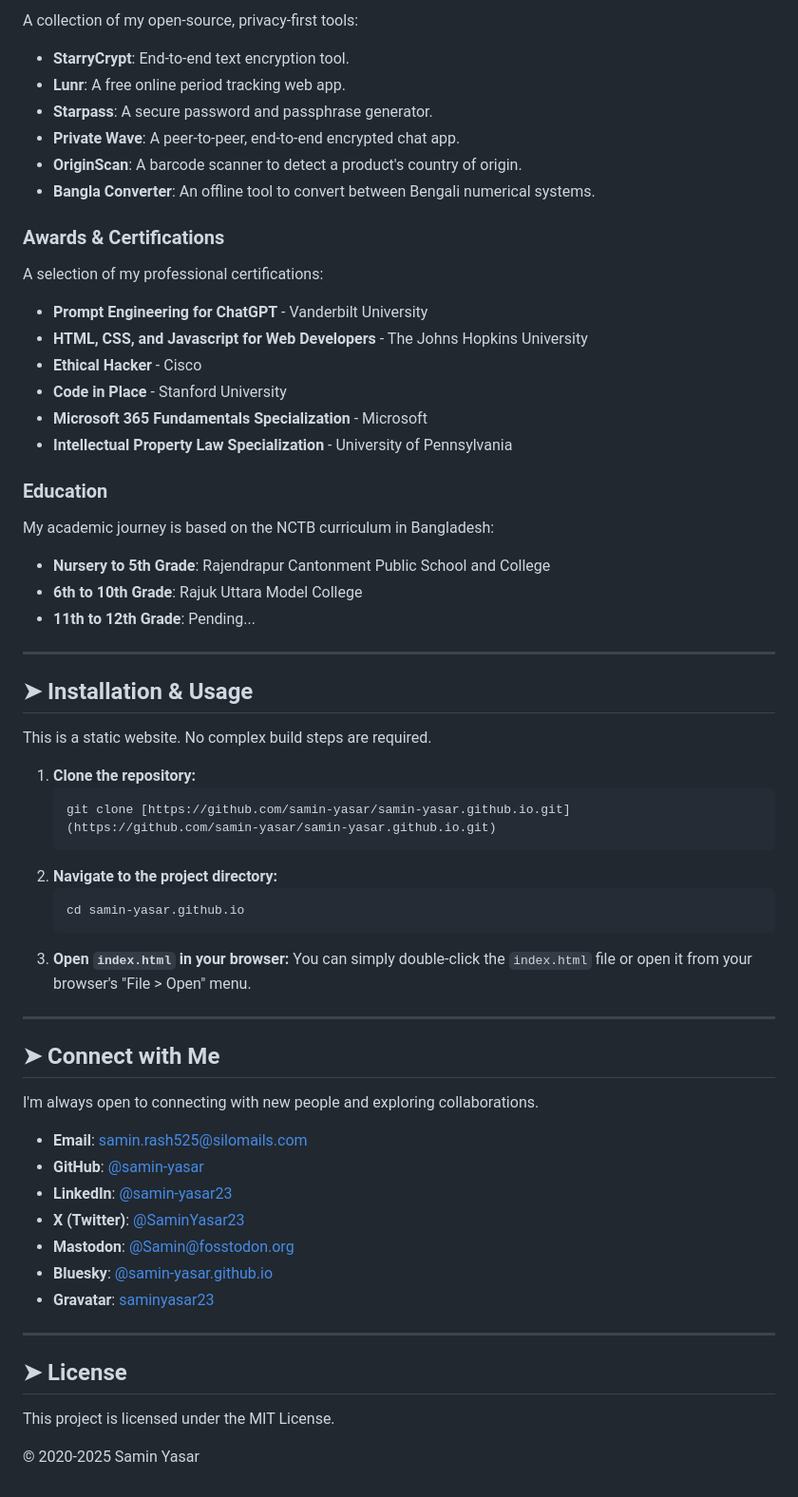
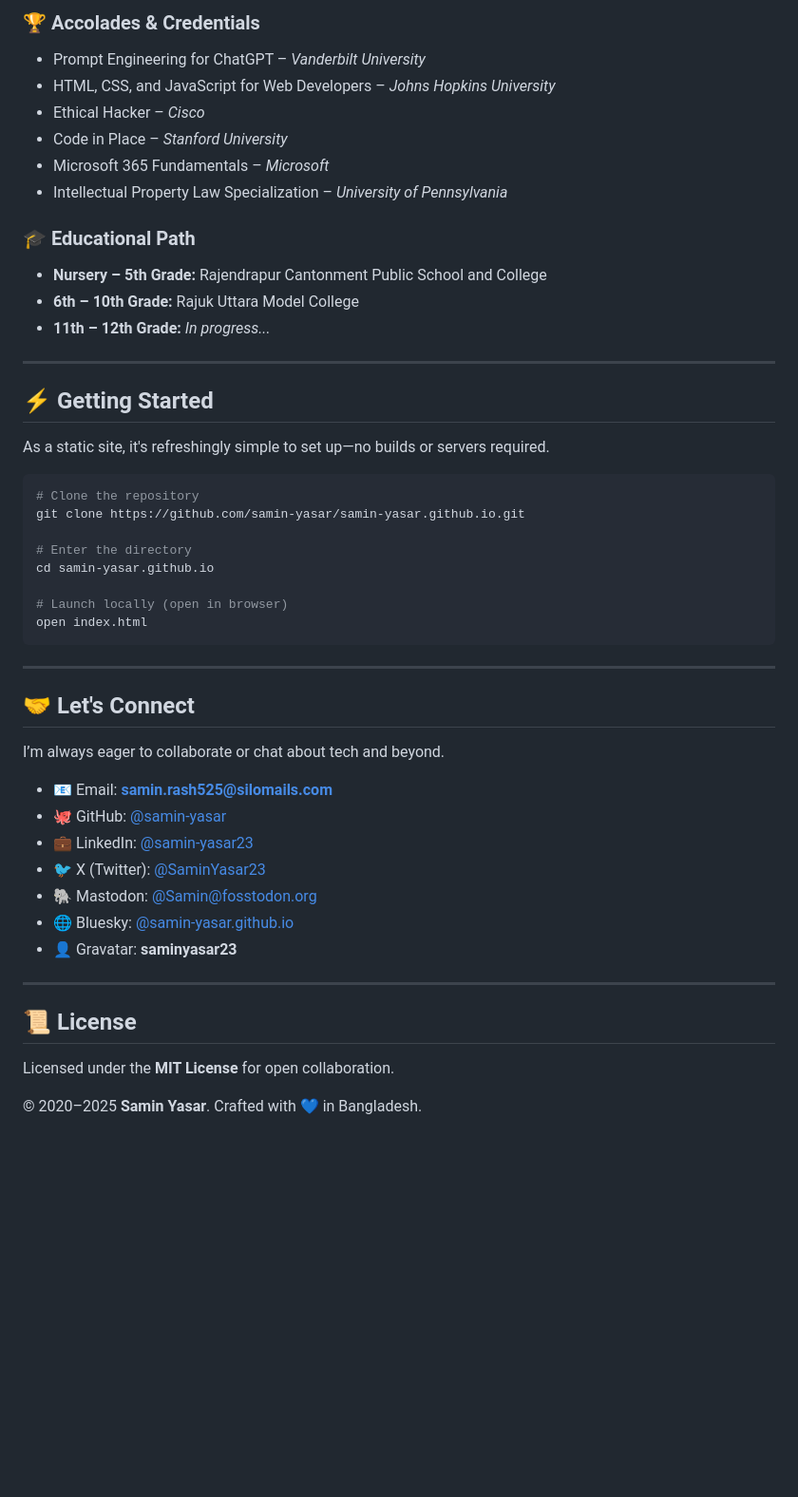
Before and after one commit to Samin-yasar/samin-yasar.github.io, a Markdown page: README.md, the part around one of its changes. Shown at 95% size. Rendered like a GitHub page; blank space fills up the shorter version.

````diff
--- a/README.md
+++ b/README.md
@@ -46,64 +64,50 @@ This project was built using core web technologies without any major frameworks.
 
-A collection of my open-source, privacy-first tools:
-* **StarryCrypt**: End-to-end text encryption tool.
-* **Lunr**: A free online period tracking web app.
-* **Starpass**: A secure password and passphrase generator.
-* **Private Wave**: A peer-to-peer, end-to-end encrypted chat app.
-* **OriginScan**: A barcode scanner to detect a product's country of origin.
-* **Bangla Converter**: An offline tool to convert between Bengali numerical systems.
+### 🏆 Accolades & Credentials
+- Prompt Engineering for ChatGPT – *Vanderbilt University*
+- HTML, CSS, and JavaScript for Web Developers – *Johns Hopkins University*
+- Ethical Hacker – *Cisco*
+- Code in Place – *Stanford University*
+- Microsoft 365 Fundamentals – *Microsoft*
+- Intellectual Property Law Specialization – *University of Pennsylvania*
 
-### Awards & Certifications
-
-A selection of my professional certifications:
-* **Prompt Engineering for ChatGPT** - Vanderbilt University
-* **HTML, CSS, and Javascript for Web Developers** - The Johns Hopkins University
-* **Ethical Hacker** - Cisco
-* **Code in Place** - Stanford University
-* **Microsoft 365 Fundamentals Specialization** - Microsoft
-* **Intellectual Property Law Specialization** - University of Pennsylvania
-
-### Education
-
-My academic journey is based on the NCTB curriculum in Bangladesh:
-* **Nursery to 5th Grade**: Rajendrapur Cantonment Public School and College
-* **6th to 10th Grade**: Rajuk Uttara Model College
-* **11th to 12th Grade**: Pending...
+### 🎓 Educational Path
+- **Nursery – 5th Grade:** Rajendrapur Cantonment Public School and College
+- **6th – 10th Grade:** Rajuk Uttara Model College
+- **11th – 12th Grade:** *In progress...*
 
 ---
 
-## ➤ Installation & Usage
+## ⚡ Getting Started
 
-This is a static website. No complex build steps are required.
+As a static site, it's refreshingly simple to set up—no builds or servers required.
 
-1.  **Clone the repository:**
-    ```sh
-    git clone [https://github.com/samin-yasar/samin-yasar.github.io.git](https://github.com/samin-yasar/samin-yasar.github.io.git)
-    ```
-2.  **Navigate to the project directory:**
-    ```sh
-    cd samin-yasar.github.io
-    ```
-3.  **Open `index.html` in your browser:**
-    You can simply double-click the `index.html` file or open it from your browser's "File > Open" menu.
+```bash
+# Clone the repository
+git clone https://github.com/samin-yasar/samin-yasar.github.io.git
+
+# Enter the directory
+cd samin-yasar.github.io
+
+# Launch locally (open in browser)
+open index.html
+```
 
 ---
 
-## ➤ Connect with Me
+## 🤝 Let's Connect
+I’m always eager to collaborate or chat about tech and beyond.
 
-I'm always open to connecting with new people and exploring collaborations.
-
--   **Email**: [samin.rash525@silomails.com](mailto:samin.rash525@silomails.com)
--   **GitHub**: [@samin-yasar](https://github.com/samin-yasar)
--   **LinkedIn**: [@samin-yasar23](https://www.linkedin.com/in/samin-yasar23)
--   **X (Twitter)**: [@SaminYasar23](https://x.com/SaminYasar23)
--   **Mastodon**: [@Samin@fosstodon.org](https://fosstodon.org/@Samin)
--   **Bluesky**: [@samin-yasar.github.io](https://bsky.app/profile/samin-yasar.github.io)
--   **Gravatar**: [saminyasar23](https://gravatar.com/saminyasar23)
+- 📧 Email: **samin.rash525@silomails.com**
+- 🐙 GitHub: [@samin-yasar](https://github.com/samin-yasar)
+- 💼 LinkedIn: [@samin-yasar23](https://linkedin.com/in/samin-yasar23)
+- 🐦 X (Twitter): [@SaminYasar23](https://twitter.com/SaminYasar23)
+- 🐘 Mastodon: [@Samin@fosstodon.org](https://fosstodon.org/@Samin)
+- 🌐 Bluesky: [@samin-yasar.github.io](https://bsky.app/profile/samin-yasar.github.io)
+- 👤 Gravatar: **saminyasar23**
 
 ---
 
-## ➤ License
+## 📜 License
+Licensed under the **MIT License** for open collaboration.
 
-This project is licensed under the MIT License.
-
-&copy; 2020-2025 Samin Yasar
+© 2020–2025 **Samin Yasar**. Crafted with 💙 in Bangladesh.
````
Also changed, not shown: other parts of README.md (+44 -26 lines).
